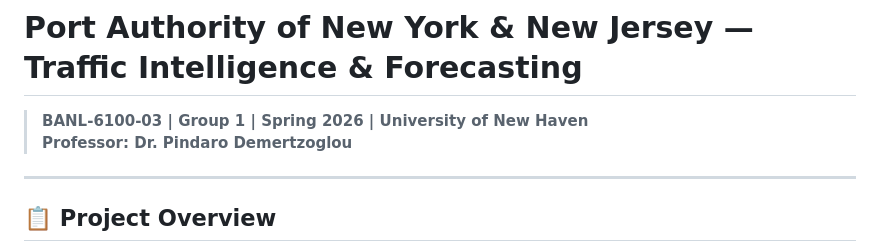
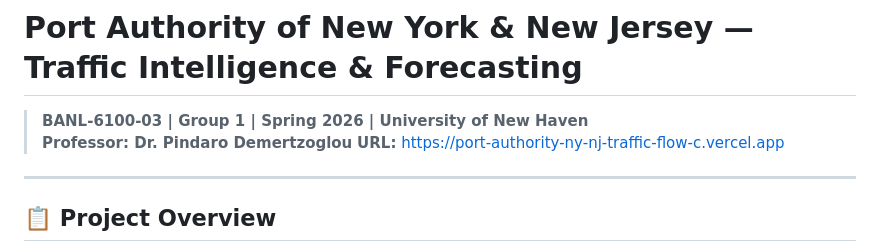
Before and after one commit to Meghana-l/PortAuthority-NY-NJ-TrafficFlow_CapstoneProject, a Markdown page: README.md, the part around one of its changes. Drawn GitHub-style.

```diff
--- a/README.md
+++ b/README.md
@@ -2,7 +2,7 @@
 
 > **BANL-6100-03 | Group 1 | Spring 2026 | University of New Haven**
 > **Professor: Dr. Pindaro Demertzoglou**
-
+> **URL:** [https://port-authority-ny-nj-traffic-flow-c.vercel.app](https://port-authority-ny-nj-traffic-flow-c.vercel.app)
 ---
 
 ## 📋 Project Overview
```
Also changed, not shown: other parts of README.md (+13 -13 lines).
